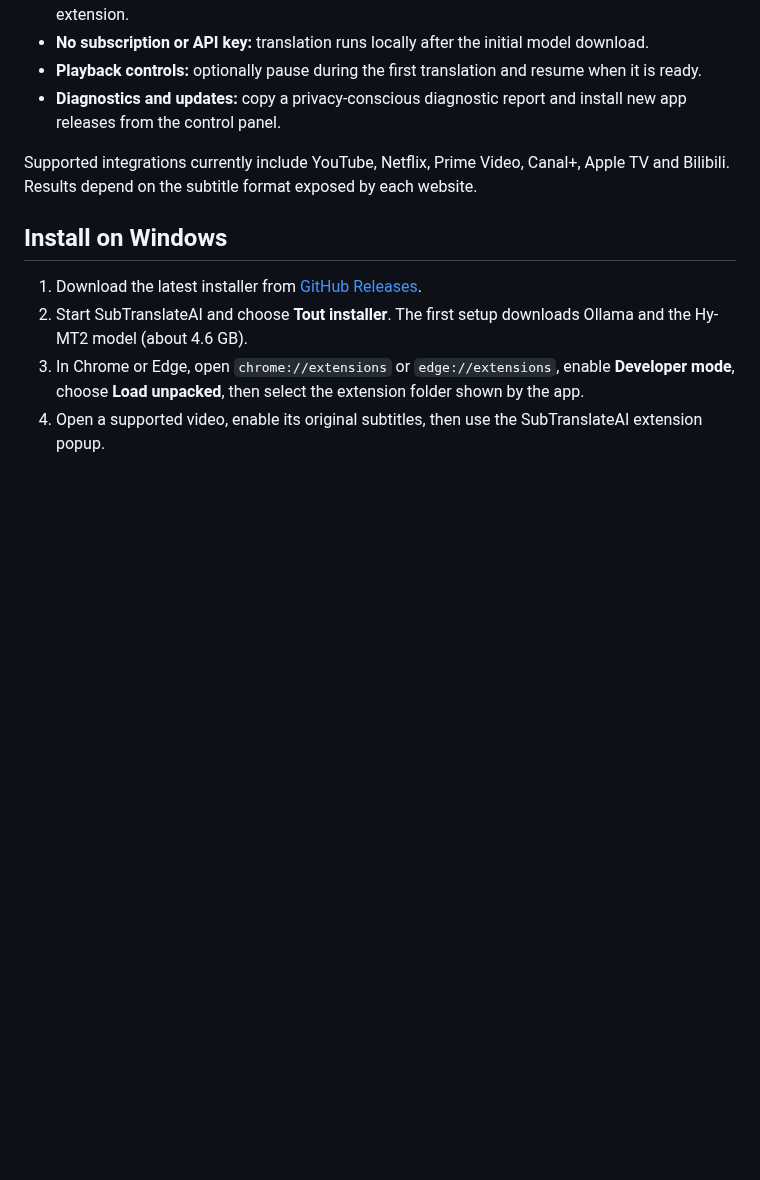
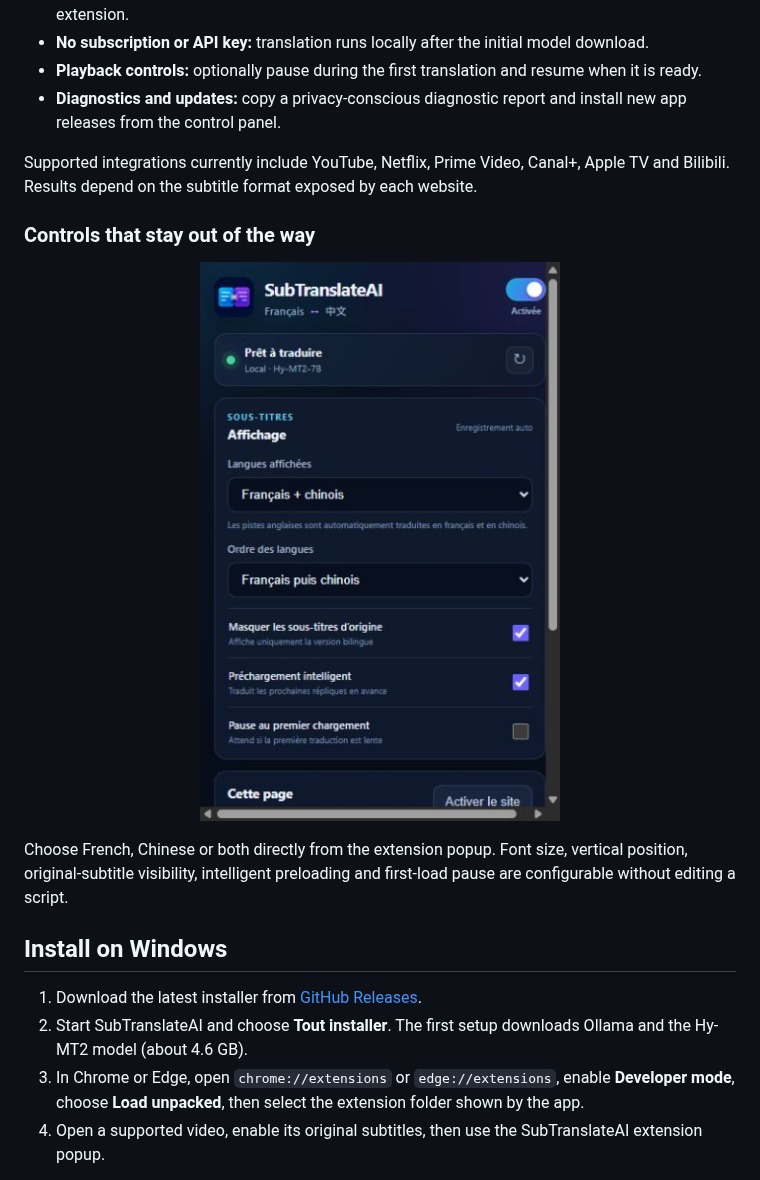
Before and after one commit to Anass-Developper/SubTranslateAI, a Markdown page: README.md, the part around one of its changes. GitHub-like rendering; pictures changed too: docs/assets/extension-popup.png (added); blank space fills up the shorter version.

```diff
--- a/README.md
+++ b/README.md
@@ -31,6 +56,14 @@
 - **Diagnostics and updates:** copy a privacy-conscious diagnostic report and install new app releases from the control panel.
 
 Supported integrations currently include YouTube, Netflix, Prime Video, Canal+, Apple TV and Bilibili. Results depend on the subtitle format exposed by each website.
+
+### Controls that stay out of the way
+
+<p align="center">
+  <img src="docs/assets/extension-popup.png" alt="SubTranslateAI extension popup with local status and bilingual subtitle controls" width="360">
+</p>
+
+Choose French, Chinese or both directly from the extension popup. Font size, vertical position, original-subtitle visibility, intelligent preloading and first-load pause are configurable without editing a script.
 
 ## Install on Windows
 
```
Also changed, not shown: other parts of README.md (+29 -2 lines), docs/assets/subtranslateai-demo.gif (added).
